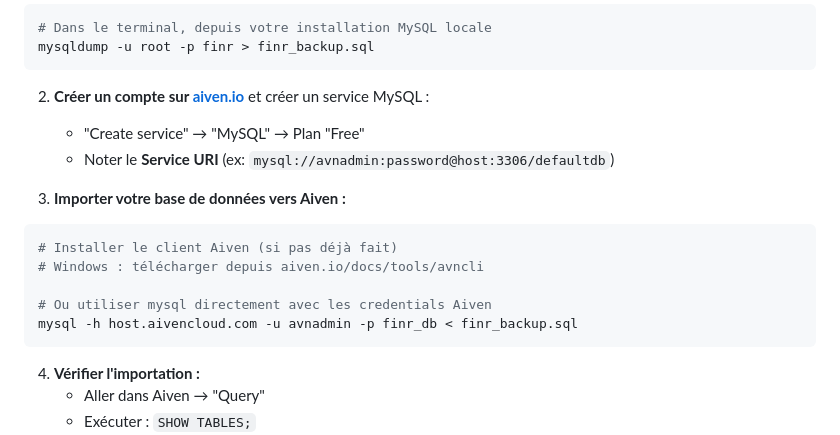
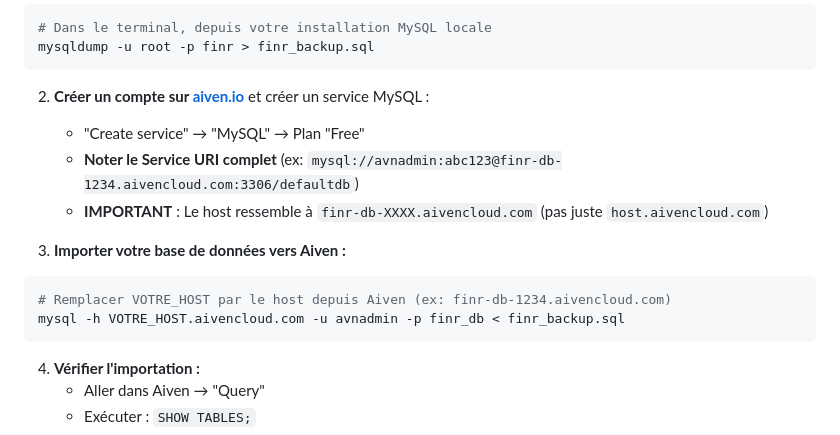
Before and after one commit to hamadou-abdoulaye/FIN-R, a Markdown page: README.md, the part around the change. GitHub-like rendering.

Commit message:
docs: clarify Aiven host usage for MySQL import

````diff
--- a/README.md
+++ b/README.md
@@ -269,16 +269,14 @@ mysqldump -u root -p finr > finr_backup.sql
 
 2. **Créer un compte sur [aiven.io](https://aiven.io)** et créer un service MySQL :
    - "Create service" → "MySQL" → Plan "Free"
-   - Noter le **Service URI** (ex: `mysql://avnadmin:password@host:3306/defaultdb`)
+   - **Noter le Service URI complet** (ex: `mysql://avnadmin:abc123@finr-db-1234.aivencloud.com:3306/defaultdb`)
+   - **IMPORTANT** : Le host ressemble à `finr-db-XXXX.aivencloud.com` (pas juste `host.aivencloud.com`)
 
 3. **Importer votre base de données vers Aiven :**
 
 ```bash
-# Installer le client Aiven (si pas déjà fait)
-# Windows : télécharger depuis aiven.io/docs/tools/avncli
-
-# Ou utiliser mysql directement avec les credentials Aiven
-mysql -h host.aivencloud.com -u avnadmin -p finr_db < finr_backup.sql
+# Remplacer VOTRE_HOST par le host depuis Aiven (ex: finr-db-1234.aivencloud.com)
+mysql -h VOTRE_HOST.aivencloud.com -u avnadmin -p finr_db < finr_backup.sql
 ```
 
 4. **Vérifier l'importation :**
````
